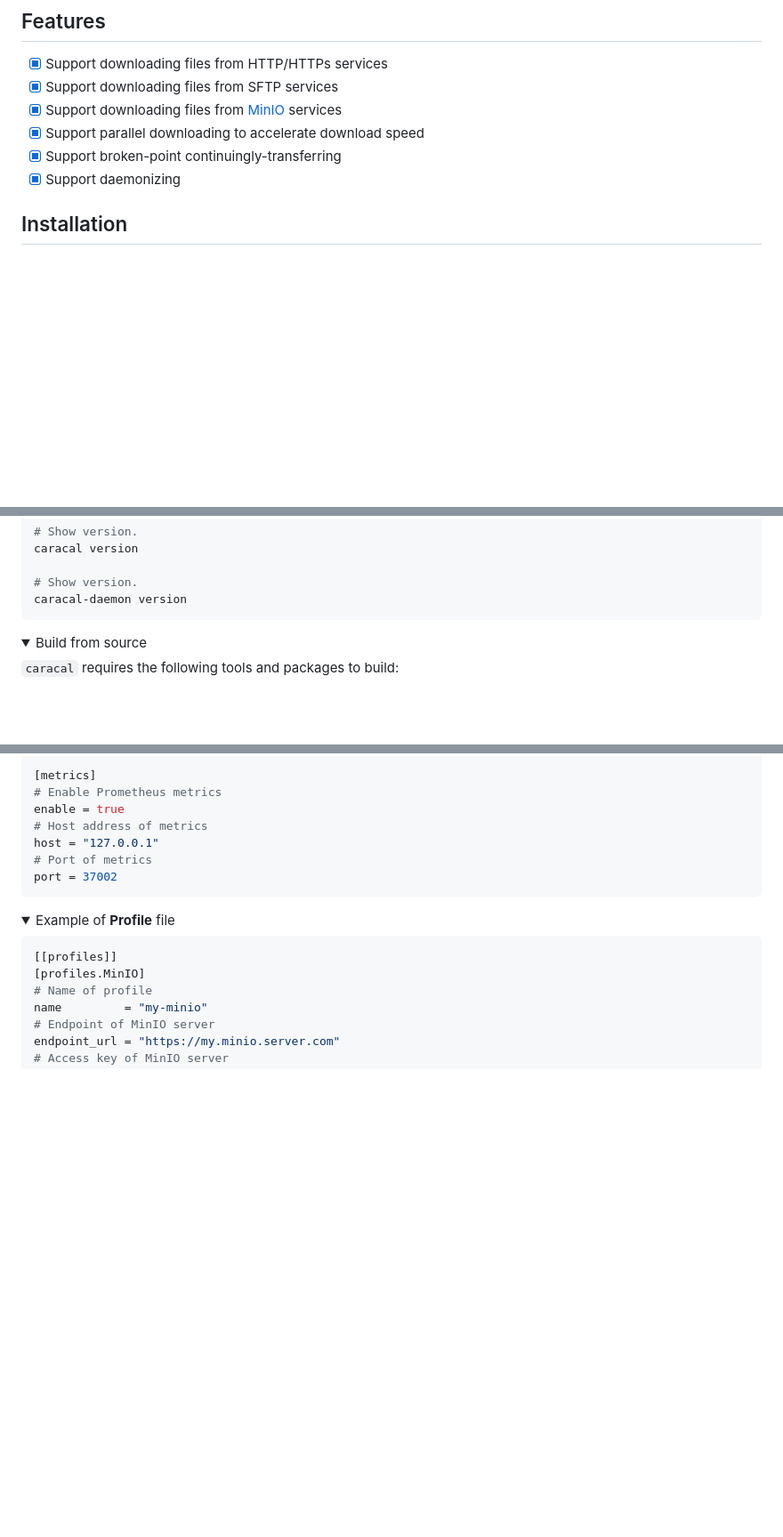
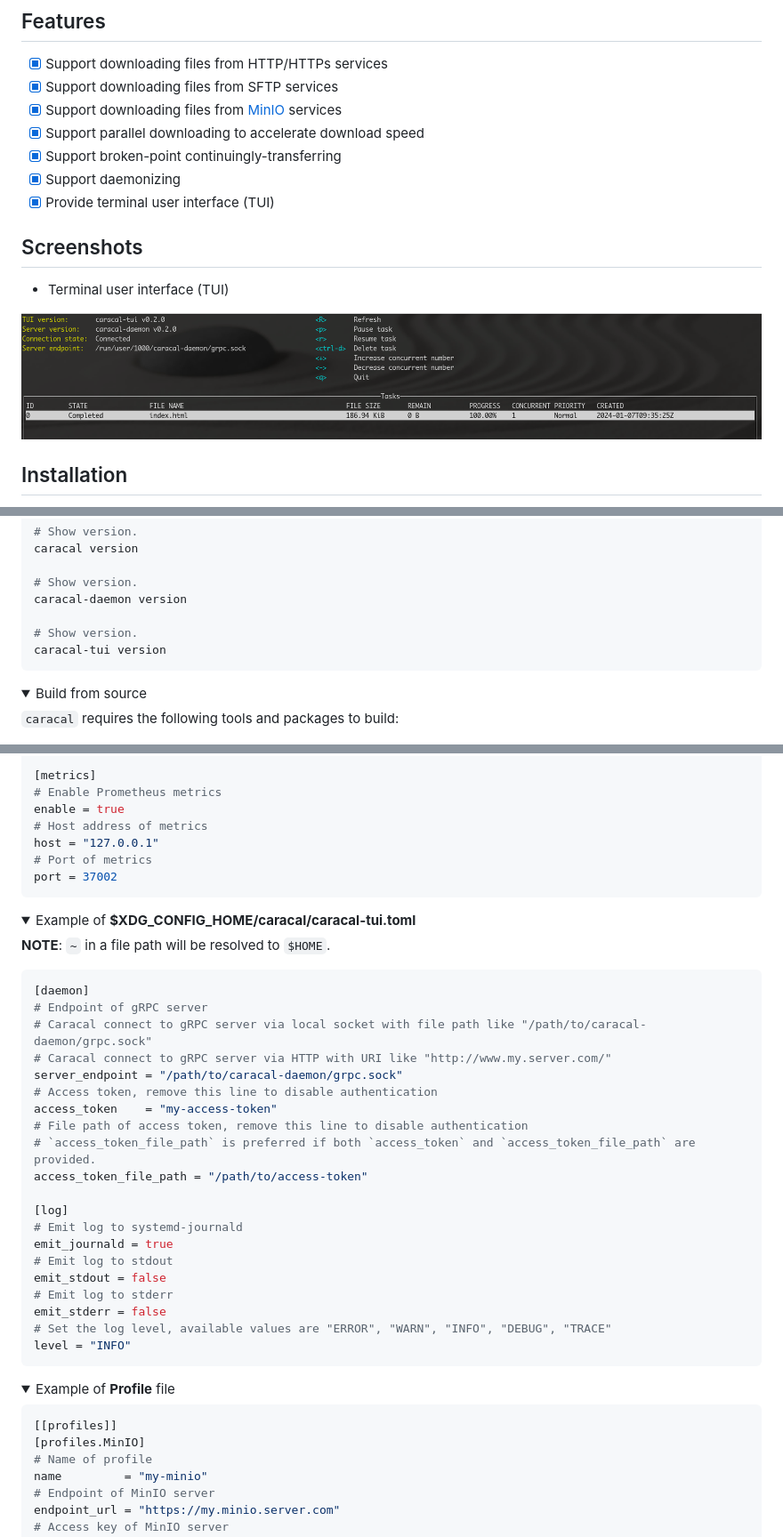
Before and after one commit to xrelkd/caracal, a Markdown page: README.md, 3 parts joined by grey strips. Shown at 89% size. Rendered like a GitHub page; pictures changed too: docs/_static/screenshot-tui.png (added); folded sections open; blank space fills up the shorter version.

Commit message:
docs(reademe): update `README.md`

````diff
--- a/README.md
+++ b/README.md
@@ -34,6 +35,13 @@
 - [x] Support parallel downloading to accelerate download speed
 - [x] Support broken-point continuingly-transferring
 - [x] Support daemonizing
+- [x] Provide terminal user interface (TUI)
+
+## Screenshots
+
+- Terminal user interface (TUI)
+
+![screenshot tui](docs/_static/screenshot-tui.png)
 
 ## Installation
 
@@ -70,6 +78,9 @@ caracal version
 
 # Show version.
 caracal-daemon version
+
+# Show version.
+caracal-tui version
 ```
 
 </details>
@@ -320,6 +352,36 @@ enable = true
 host = "127.0.0.1"
 # Port of metrics
 port = 37002
+```
+
+</details>
+
+<details>
+<summary>Example of <b>$XDG_CONFIG_HOME/caracal/caracal-tui.toml</b></summary>
+
+**NOTE**: `~` in a file path will be resolved to `$HOME`.
+
+```toml
+[daemon]
+# Endpoint of gRPC server
+# Caracal connect to gRPC server via local socket with file path like "/path/to/caracal-daemon/grpc.sock"
+# Caracal connect to gRPC server via HTTP with URI like "http://www.my.server.com/"
+server_endpoint = "/path/to/caracal-daemon/grpc.sock"
+# Access token, remove this line to disable authentication
+access_token    = "my-access-token"
+# File path of access token, remove this line to disable authentication
+# `access_token_file_path` is preferred if both `access_token` and `access_token_file_path` are provided.
+access_token_file_path = "/path/to/access-token"
+
+[log]
+# Emit log to systemd-journald
+emit_journald = true
+# Emit log to stdout
+emit_stdout = false
+# Emit log to stderr
+emit_stderr = false
+# Set the log level, available values are "ERROR", "WARN", "INFO", "DEBUG", "TRACE"
+level = "INFO"
 ```
 
 </details>
````
Also changed, not shown: other parts of README.md (+22 -0 lines).
